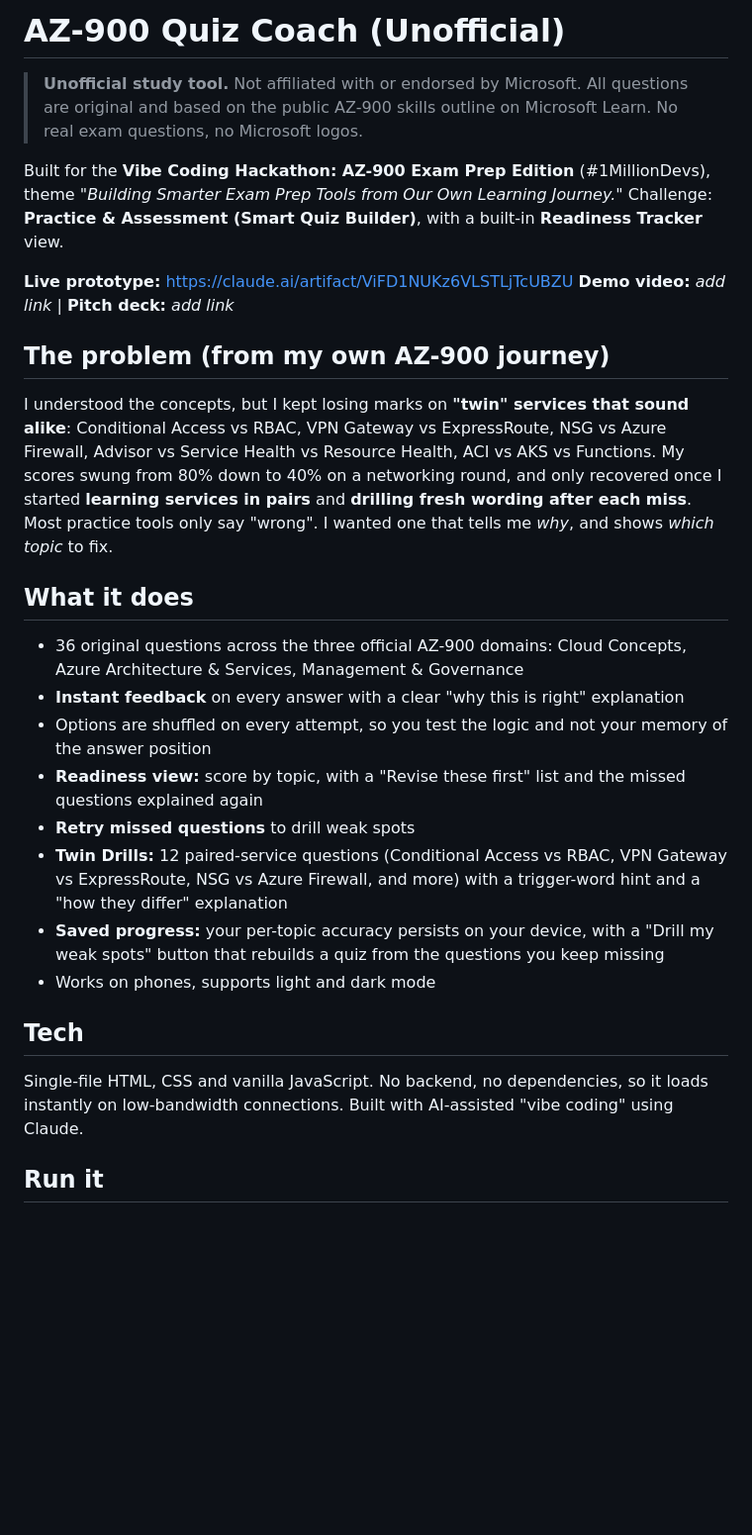
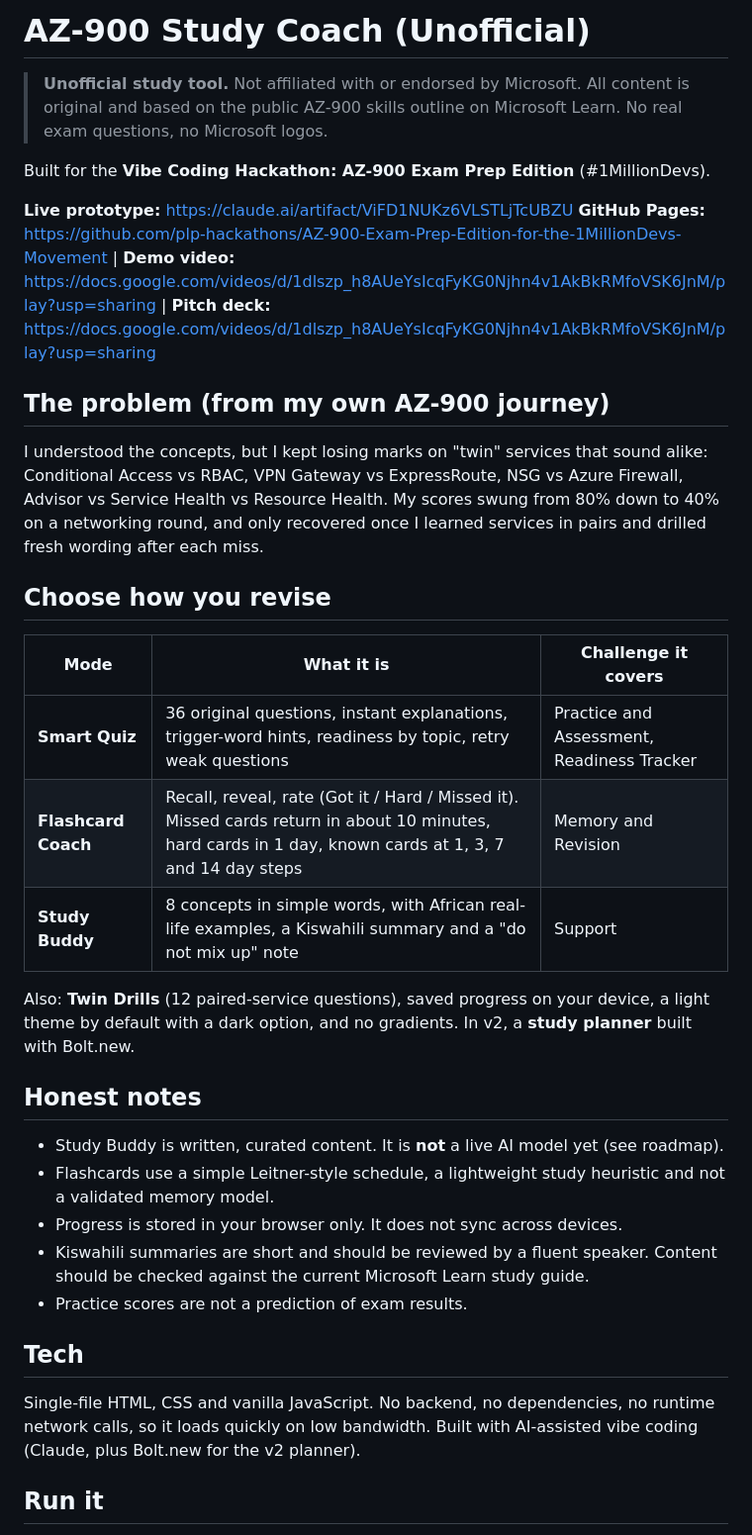
Before and after one commit to plp-hackathons/AZ-900-Exam-Prep-Edition-for-the-1MillionDevs-Movement, a Markdown page: README.md, the part around one of its changes. Shown at 99% size. Rendered like a GitHub page; blank space fills up the shorter version.

Commit message:
Revise README for clarity and project name change
Updated project name and improved content clarity in README.

```diff
--- a/README.md
+++ b/README.md
@@ -1,30 +1,32 @@
-# AZ-900 Quiz Coach (Unofficial)
+# AZ-900 Study Coach (Unofficial)
 
-> **Unofficial study tool.** Not affiliated with or endorsed by Microsoft. All questions are original and based on the public AZ-900 skills outline on Microsoft Learn. No real exam questions, no Microsoft logos.
+> **Unofficial study tool.** Not affiliated with or endorsed by Microsoft. All content is original and based on the public AZ-900 skills outline on Microsoft Learn. No real exam questions, no Microsoft logos.
 
-Built for the **Vibe Coding Hackathon: AZ-900 Exam Prep Edition** (#1MillionDevs), theme *"Building Smarter Exam Prep Tools from Our Own Learning Journey."*
-Challenge: **Practice & Assessment (Smart Quiz Builder)**, with a built-in **Readiness Tracker** view.
+Built for the **Vibe Coding Hackathon: AZ-900 Exam Prep Edition** (#1MillionDevs).
 
 **Live prototype:** https://claude.ai/artifact/ViFD1NUKz6VLSTLjTcUBZU
-**Demo video:** _add link_  |  **Pitch deck:** _add link_
+**GitHub Pages:** https://github.com/plp-hackathons/AZ-900-Exam-Prep-Edition-for-the-1MillionDevs-Movement | **Demo video:** https://docs.google.com/videos/d/1dlszp_h8AUeYsIcqFyKG0Njhn4v1AkBkRMfoVSK6JnM/play?usp=sharing | **Pitch deck:** https://docs.google.com/videos/d/1dlszp_h8AUeYsIcqFyKG0Njhn4v1AkBkRMfoVSK6JnM/play?usp=sharing
 
 ## The problem (from my own AZ-900 journey)
+I understood the concepts, but I kept losing marks on "twin" services that sound alike: Conditional Access vs RBAC, VPN Gateway vs ExpressRoute, NSG vs Azure Firewall, Advisor vs Service Health vs Resource Health. My scores swung from 80% down to 40% on a networking round, and only recovered once I learned services in pairs and drilled fresh wording after each miss.
 
-I understood the concepts, but I kept losing marks on **"twin" services that sound alike**: Conditional Access vs RBAC, VPN Gateway vs ExpressRoute, NSG vs Azure Firewall, Advisor vs Service Health vs Resource Health, ACI vs AKS vs Functions. My scores swung from 80% down to 40% on a networking round, and only recovered once I started **learning services in pairs** and **drilling fresh wording after each miss**. Most practice tools only say "wrong". I wanted one that tells me *why*, and shows *which topic* to fix.
+## Choose how you revise
+| Mode | What it is | Challenge it covers |
+|---|---|---|
+| **Smart Quiz** | 36 original questions, instant explanations, trigger-word hints, readiness by topic, retry weak questions | Practice and Assessment, Readiness Tracker |
+| **Flashcard Coach** | Recall, reveal, rate (Got it / Hard / Missed it). Missed cards return in about 10 minutes, hard cards in 1 day, known cards at 1, 3, 7 and 14 day steps | Memory and Revision |
+| **Study Buddy** | 8 concepts in simple words, with African real-life examples, a Kiswahili summary and a "do not mix up" note | Support |
 
-## What it does
+Also: **Twin Drills** (12 paired-service questions), saved progress on your device, a light theme by default with a dark option, and no gradients. In v2, a **study planner** built with Bolt.new.
 
-- 36 original questions across the three official AZ-900 domains: Cloud Concepts, Azure Architecture & Services, Management & Governance
-- **Instant feedback** on every answer with a clear "why this is right" explanation
-- Options are shuffled on every attempt, so you test the logic and not your memory of the answer position
-- **Readiness view:** score by topic, with a "Revise these first" list and the missed questions explained again
-- **Retry missed questions** to drill weak spots
-- **Twin Drills:** 12 paired-service questions (Conditional Access vs RBAC, VPN Gateway vs ExpressRoute, NSG vs Azure Firewall, and more) with a trigger-word hint and a "how they differ" explanation
-- **Saved progress:** your per-topic accuracy persists on your device, with a "Drill my weak spots" button that rebuilds a quiz from the questions you keep missing
-- Works on phones, supports light and dark mode
+## Honest notes
+- Study Buddy is written, curated content. It is **not** a live AI model yet (see roadmap).
+- Flashcards use a simple Leitner-style schedule, a lightweight study heuristic and not a validated memory model.
+- Progress is stored in your browser only. It does not sync across devices.
+- Kiswahili summaries are short and should be reviewed by a fluent speaker. Content should be checked against the current Microsoft Learn study guide.
+- Practice scores are not a prediction of exam results.
 
 ## Tech
-
-Single-file HTML, CSS and vanilla JavaScript. No backend, no dependencies, so it loads instantly on low-bandwidth connections. Built with AI-assisted "vibe coding" using Claude.
+Single-file HTML, CSS and vanilla JavaScript. No backend, no dependencies, no runtime network calls, so it loads quickly on low bandwidth. Built with AI-assisted vibe coding (Claude, plus Bolt.new for the v2 planner).
 
 ## Run it
```
Also changed, not shown: other parts of README.md (+7 -29 lines).
